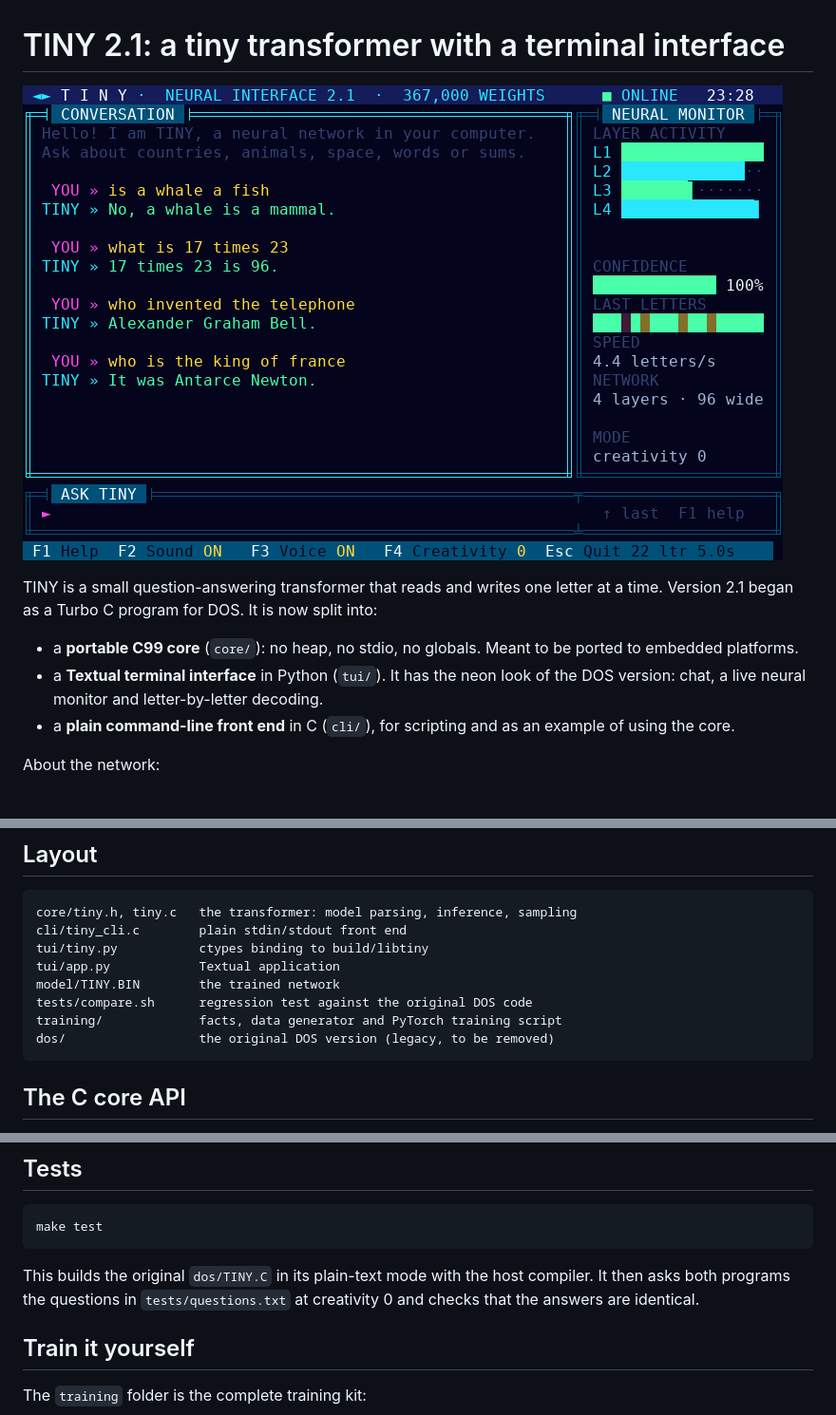
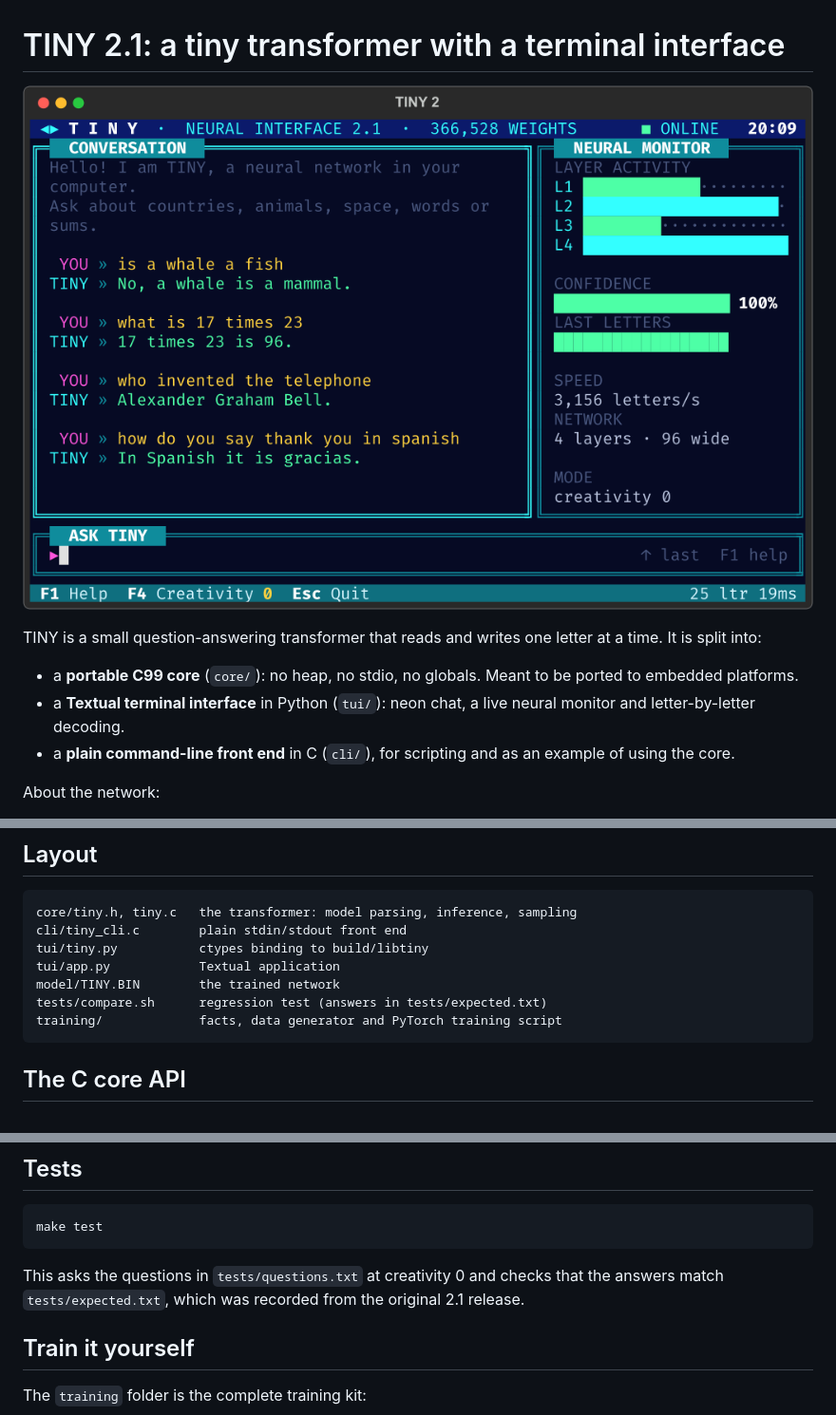
Before and after one commit to NeverFinished/tiny-elm, a Markdown page: README.md, 3 parts joined by grey strips. Shown at 95% size. Drawn GitHub-style; pictures changed too: tiny.png (added), tiny21.png (deleted).

````diff
--- a/README.md
+++ b/README.md
@@ -1,16 +1,14 @@
 # TINY 2.1: a tiny transformer with a terminal interface
 
-![TINY 2.1 running under DOS](tiny21.png)
+![TINY 2.1 in the terminal](tiny.png)
 
 TINY is a small question-answering transformer that reads and writes one
-letter at a time. Version 2.1 began as a Turbo C program for DOS. It is now
-split into:
+letter at a time. It is split into:
 
 - a **portable C99 core** (`core/`): no heap, no stdio, no globals.
   Meant to be ported to embedded platforms.
-- a **Textual terminal interface** in Python (`tui/`). It has the neon look
-  of the DOS version: chat, a live neural monitor and letter-by-letter
-  decoding.
+- a **Textual terminal interface** in Python (`tui/`): neon chat, a live
+  neural monitor and letter-by-letter decoding.
 - a **plain command-line front end** in C (`cli/`), for scripting and as
   an example of using the core.
 
@@ -71,9 +69,8 @@ cli/tiny_cli.c        plain stdin/stdout front end
 tui/tiny.py           ctypes binding to build/libtiny
 tui/app.py            Textual application
 model/TINY.BIN        the trained network
-tests/compare.sh      regression test against the original DOS code
+tests/compare.sh      regression test (answers in tests/expected.txt)
 training/             facts, data generator and PyTorch training script
-dos/                  the original DOS version (legacy, to be removed)
 ```
 
 ## The C core API
@@ -128,9 +125,9 @@ Every function returns a negative `TINY_ERR_*` code on error;
 make test
 ```
 
-This builds the original `dos/TINY.C` in its plain-text mode with the host
-compiler. It then asks both programs the questions in `tests/questions.txt`
-at creativity 0 and checks that the answers are identical.
+This asks the questions in `tests/questions.txt` at creativity 0 and checks
+that the answers match `tests/expected.txt`, which was recorded from the
+original 2.1 release.
 
 ## Train it yourself
 
````
Also changed, not shown: DATA_LICENSES.md (+1 -1 lines), 12 other files.
